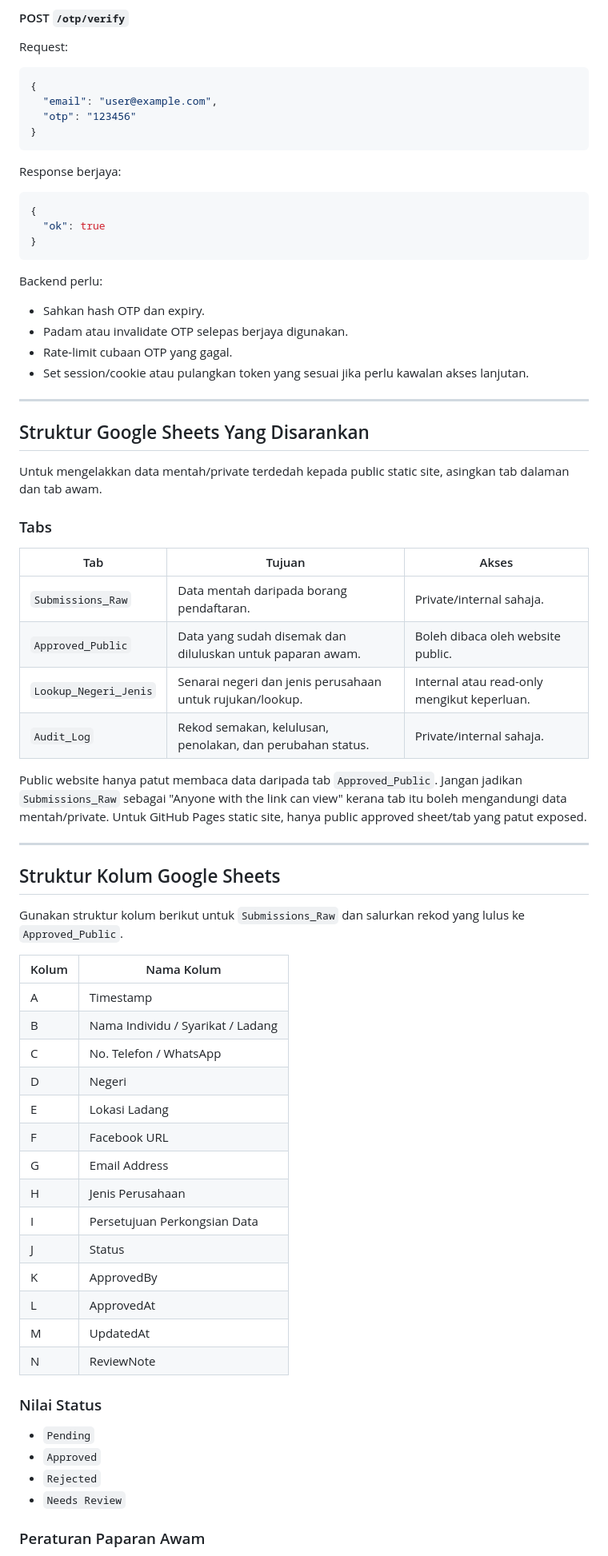
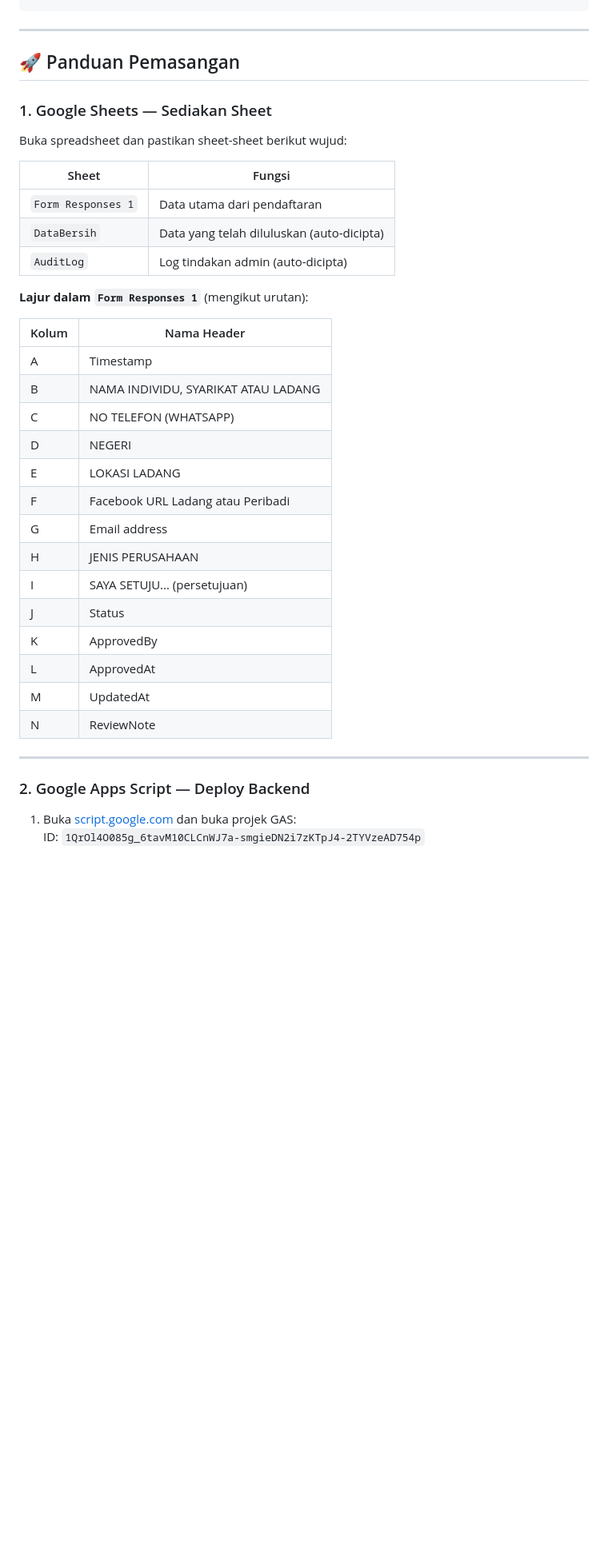
Before and after one commit to itumelaka/listpengusaha, a Markdown page: README.md, the part around one of its changes. Shown at 80% size. Drawn GitHub-style; blank space fills up the shorter version.

Commit message:
kemaskini: README lengkap - seni bina, panduan pasang, API ref

````diff
--- a/README.md
+++ b/README.md
@@ -76,75 +78,41 @@ Backend perlu:
-#### POST `/otp/verify`
-
-Request:
-
-```json
-{
-  "email": "user@example.com",
-  "otp": "123456"
-}
-```
-
-Response berjaya:
-
-```json
-{
-  "ok": true
-}
-```
-
-Backend perlu:
-
-- Sahkan hash OTP dan expiry.
-- Padam atau invalidate OTP selepas berjaya digunakan.
-- Rate-limit cubaan OTP yang gagal.
-- Set session/cookie atau pulangkan token yang sesuai jika perlu kawalan akses lanjutan.
 
 ---
 
-## Struktur Google Sheets Yang Disarankan
+## 🚀 Panduan Pemasangan
 
-Untuk mengelakkan data mentah/private terdedah kepada public static site, asingkan tab dalaman dan tab awam.
+### 1. Google Sheets — Sediakan Sheet
 
-### Tabs
+Buka spreadsheet dan pastikan sheet-sheet berikut wujud:
 
-| Tab | Tujuan | Akses |
-| --- | --- | --- |
-| `Submissions_Raw` | Data mentah daripada borang pendaftaran. | Private/internal sahaja. |
-| `Approved_Public` | Data yang sudah disemak dan diluluskan untuk paparan awam. | Boleh dibaca oleh website public. |
-| `Lookup_Negeri_Jenis` | Senarai negeri dan jenis perusahaan untuk rujukan/lookup. | Internal atau read-only mengikut keperluan. |
-| `Audit_Log` | Rekod semakan, kelulusan, penolakan, dan perubahan status. | Private/internal sahaja. |
+| Sheet | Fungsi |
+|-------|--------|
+| `Form Responses 1` | Data utama dari pendaftaran |
+| `DataBersih` | Data yang telah diluluskan (auto-dicipta) |
+| `AuditLog` | Log tindakan admin (auto-dicipta) |
 
-Public website hanya patut membaca data daripada tab `Approved_Public`. Jangan jadikan `Submissions_Raw` sebagai "Anyone with the link can view" kerana tab itu boleh mengandungi data mentah/private. Untuk GitHub Pages static site, hanya public approved sheet/tab yang patut exposed.
+**Lajur dalam `Form Responses 1`** (mengikut urutan):
 
----
-
-## Struktur Kolum Google Sheets
-
-Gunakan struktur kolum berikut untuk `Submissions_Raw` dan salurkan rekod yang lulus ke `Approved_Public`.
-
-| Kolum | Nama Kolum |
-| --- | --- |
+| Kolum | Nama Header |
+|-------|------------|
 | A | Timestamp |
-| B | Nama Individu / Syarikat / Ladang |
-| C | No. Telefon / WhatsApp |
-| D | Negeri |
-| E | Lokasi Ladang |
-| F | Facebook URL |
-| G | Email Address |
-| H | Jenis Perusahaan |
-| I | Persetujuan Perkongsian Data |
+| B | NAMA INDIVIDU, SYARIKAT ATAU LADANG |
+| C | NO TELEFON (WHATSAPP) |
+| D | NEGERI |
+| E | LOKASI LADANG |
+| F | Facebook URL Ladang atau Peribadi |
+| G | Email address |
+| H | JENIS PERUSAHAAN |
+| I | SAYA SETUJU... (persetujuan) |
 | J | Status |
 | K | ApprovedBy |
 | L | ApprovedAt |
 | M | UpdatedAt |
 | N | ReviewNote |
 
-### Nilai Status
+---
 
-- `Pending`
-- `Approved`
-- `Rejected`
-- `Needs Review`
+### 2. Google Apps Script — Deploy Backend
 
-### Peraturan Paparan Awam
+1. Buka [script.google.com](https://script.google.com) dan buka projek GAS:
+   ID: `1QrOl4O085g_6tavM10CLCnWJ7a-smgieDN2i7zKTpJ4-2TYVzeAD754p`
 
````
Also changed, not shown: other parts of README.md (+206 -106 lines).
